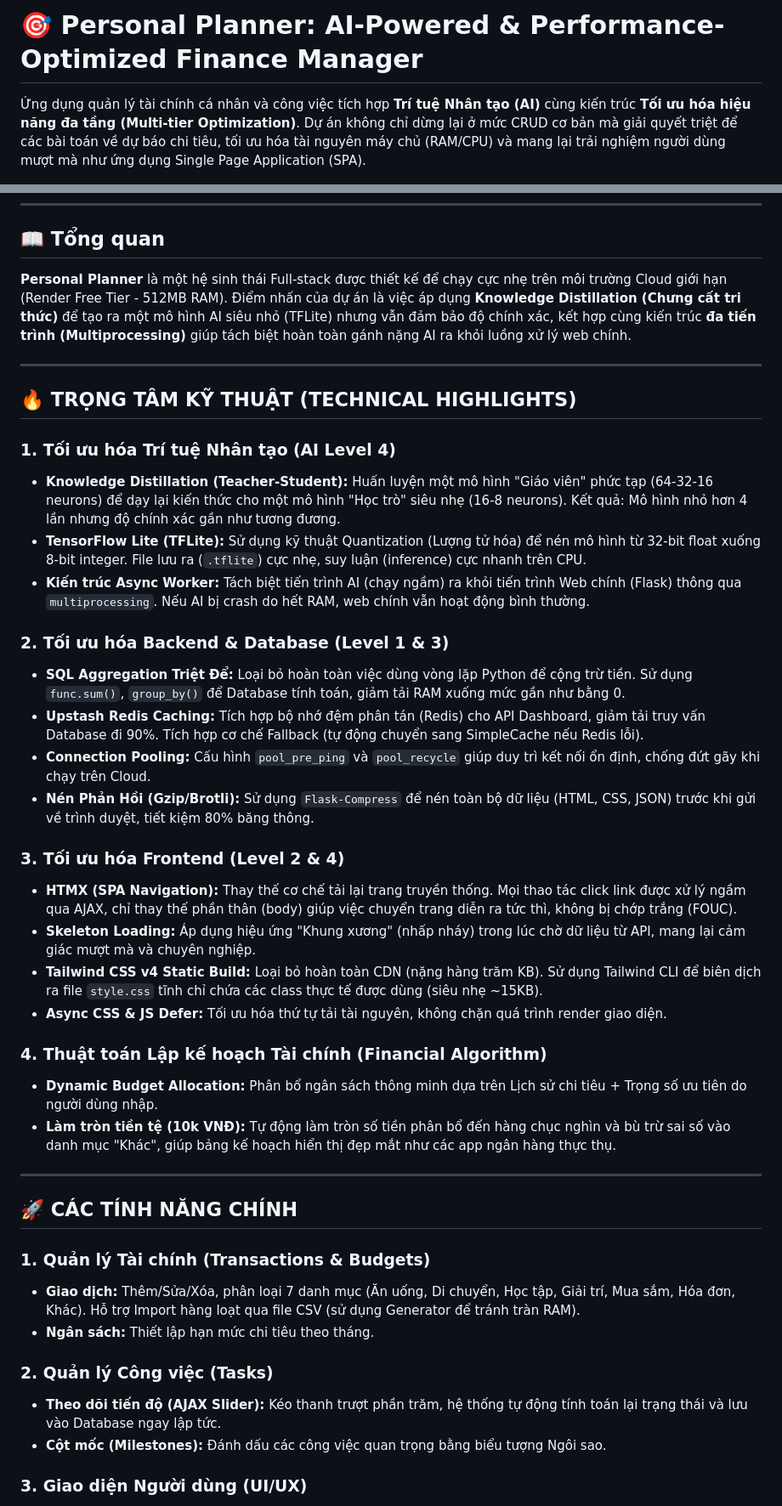
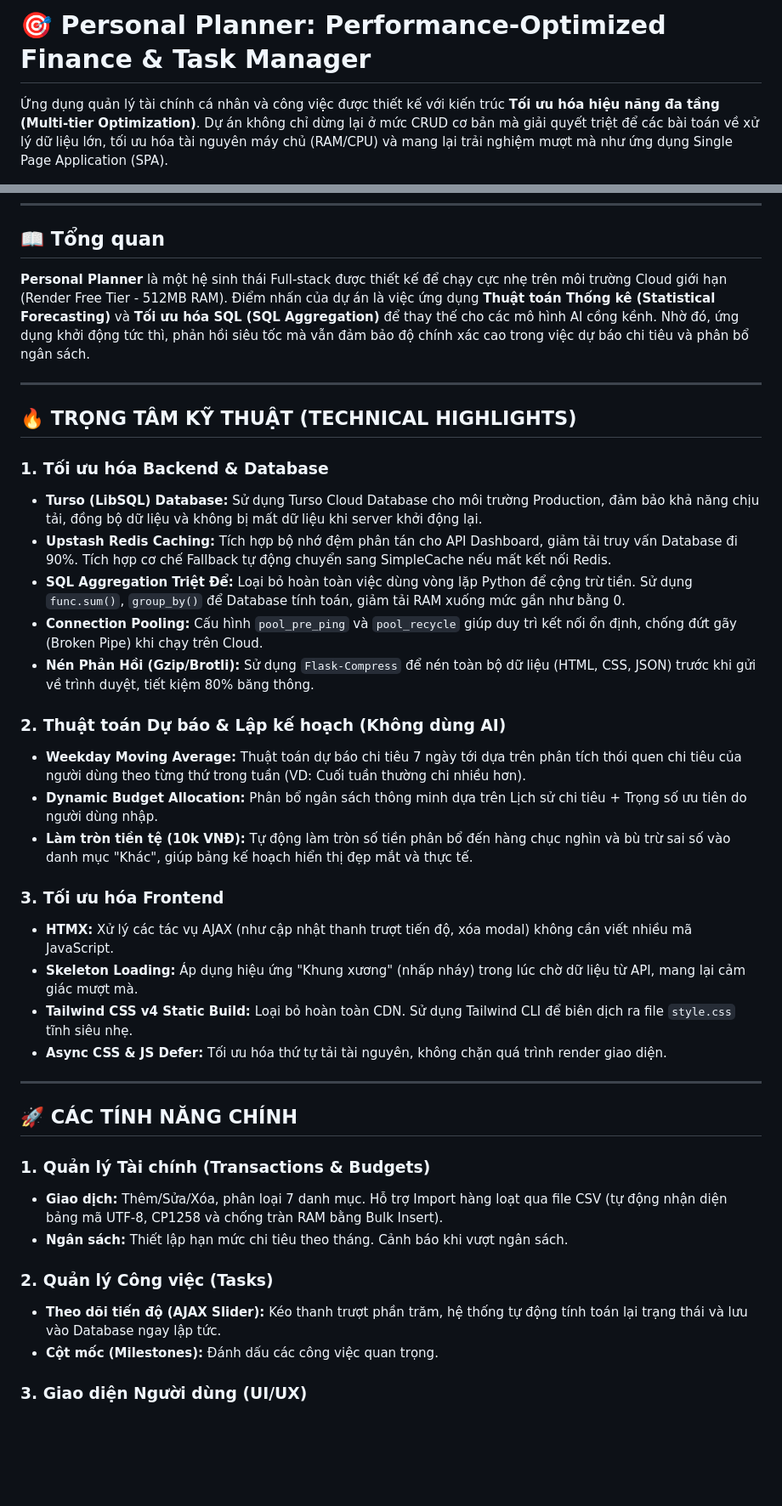
Before and after one commit to KhanhVu156/personal_planner, a Markdown page: README.md, 2 parts joined by grey strips. Shown at 85% size. Rendered like a GitHub page; blank space fills up the shorter version.

```diff
--- a/README.md
+++ b/README.md
@@ -1,6 +1,6 @@
-# 🎯 Personal Planner: AI-Powered & Performance-Optimized Finance Manager
+# 🎯 Personal Planner: Performance-Optimized Finance & Task Manager
 
-Ứng dụng quản lý tài chính cá nhân và công việc tích hợp **Trí tuệ Nhân tạo (AI)** cùng kiến trúc **Tối ưu hóa hiệu năng đa tầng (Multi-tier Optimization)**. Dự án không chỉ dừng lại ở mức CRUD cơ bản mà giải quyết triệt để các bài toán về dự báo chi tiêu, tối ưu hóa tài nguyên máy chủ (RAM/CPU) và mang lại trải nghiệm người dùng mượt mà như ứng dụng Single Page Application (SPA).
+Ứng dụng quản lý tài chính cá nhân và công việc được thiết kế với kiến trúc **Tối ưu hóa hiệu năng đa tầng (Multi-tier Optimization)**. Dự án không chỉ dừng lại ở mức CRUD cơ bản mà giải quyết triệt để các bài toán về xử lý dữ liệu lớn, tối ưu hóa tài nguyên máy chủ (RAM/CPU) và mang lại trải nghiệm mượt mà như ứng dụng Single Page Application (SPA).
 
 [![Python](https://img.shields.io/badge/Python-3.10%2B-blue.svg)](https://www.python.org/)
 [![Flask](https://img.shields.io/badge/Framework-Flask-green.svg)](https://flask.palletsprojects.com/)
@@ -12,36 +13,32 @@
 
 ## 📖 Tổng quan
 
-**Personal Planner** là một hệ sinh thái Full-stack được thiết kế để chạy cực nhẹ trên môi trường Cloud giới hạn (Render Free Tier - 512MB RAM). Điểm nhấn của dự án là việc áp dụng **Knowledge Distillation (Chưng cất tri thức)** để tạo ra một mô hình AI siêu nhỏ (TFLite) nhưng vẫn đảm bảo độ chính xác, kết hợp cùng kiến trúc **đa tiến trình (Multiprocessing)** giúp tách biệt hoàn toàn gánh nặng AI ra khỏi luồng xử lý web chính.
+**Personal Planner** là một hệ sinh thái Full-stack được thiết kế để chạy cực nhẹ trên môi trường Cloud giới hạn (Render Free Tier - 512MB RAM). Điểm nhấn của dự án là việc ứng dụng **Thuật toán Thống kê (Statistical Forecasting)** và **Tối ưu hóa SQL (SQL Aggregation)** để thay thế cho các mô hình AI cồng kềnh. Nhờ đó, ứng dụng khởi động tức thì, phản hồi siêu tốc mà vẫn đảm bảo độ chính xác cao trong việc dự báo chi tiêu và phân bổ ngân sách.
 
 ---
 
 ## 🔥 TRỌNG TÂM KỸ THUẬT (TECHNICAL HIGHLIGHTS)
 
-### 1. Tối ưu hóa Trí tuệ Nhân tạo (AI Level 4)
+### 1. Tối ưu hóa Backend & Database
 
-* **Knowledge Distillation (Teacher-Student):** Huấn luyện một mô hình "Giáo viên" phức tạp (64-32-16 neurons) để dạy lại kiến thức cho một mô hình "Học trò" siêu nhẹ (16-8 neurons). Kết quả: Mô hình nhỏ hơn 4 lần nhưng độ chính xác gần như tương đương.
-* **TensorFlow Lite (TFLite):** Sử dụng kỹ thuật Quantization (Lượng tử hóa) để nén mô hình từ 32-bit float xuống 8-bit integer. File lưu ra (`.tflite`) cực nhẹ, suy luận (inference) cực nhanh trên CPU.
-* **Kiến trúc Async Worker:** Tách biệt tiến trình AI (chạy ngầm) ra khỏi tiến trình Web chính (Flask) thông qua `multiprocessing`. Nếu AI bị crash do hết RAM, web chính vẫn hoạt động bình thường.
-
-### 2. Tối ưu hóa Backend & Database (Level 1 & 3)
-
+* **Turso (LibSQL) Database:** Sử dụng Turso Cloud Database cho môi trường Production, đảm bảo khả năng chịu tải, đồng bộ dữ liệu và không bị mất dữ liệu khi server khởi động lại.
+* **Upstash Redis Caching:** Tích hợp bộ nhớ đệm phân tán cho API Dashboard, giảm tải truy vấn Database đi 90%. Tích hợp cơ chế Fallback tự động chuyển sang SimpleCache nếu mất kết nối Redis.
 * **SQL Aggregation Triệt Để:** Loại bỏ hoàn toàn việc dùng vòng lặp Python để cộng trừ tiền. Sử dụng `func.sum()`, `group_by()` để Database tính toán, giảm tải RAM xuống mức gần như bằng 0.
-* **Upstash Redis Caching:** Tích hợp bộ nhớ đệm phân tán (Redis) cho API Dashboard, giảm tải truy vấn Database đi 90%. Tích hợp cơ chế Fallback (tự động chuyển sang SimpleCache nếu Redis lỗi).
-* **Connection Pooling:** Cấu hình `pool_pre_ping` và `pool_recycle` giúp duy trì kết nối ổn định, chống đứt gãy khi chạy trên Cloud.
+* **Connection Pooling:** Cấu hình `pool_pre_ping` và `pool_recycle` giúp duy trì kết nối ổn định, chống đứt gãy (Broken Pipe) khi chạy trên Cloud.
 * **Nén Phản Hồi (Gzip/Brotli):** Sử dụng `Flask-Compress` để nén toàn bộ dữ liệu (HTML, CSS, JSON) trước khi gửi về trình duyệt, tiết kiệm 80% băng thông.
 
-### 3. Tối ưu hóa Frontend (Level 2 & 4)
+### 2. Thuật toán Dự báo & Lập kế hoạch (Không dùng AI)
 
-* **HTMX (SPA Navigation):** Thay thế cơ chế tải lại trang truyền thống. Mọi thao tác click link được xử lý ngầm qua AJAX, chỉ thay thế phần thân (body) giúp việc chuyển trang diễn ra tức thì, không bị chớp trắng (FOUC).
-* **Skeleton Loading:** Áp dụng hiệu ứng "Khung xương" (nhấp nháy) trong lúc chờ dữ liệu từ API, mang lại cảm giác mượt mà và chuyên nghiệp.
-* **Tailwind CSS v4 Static Build:** Loại bỏ hoàn toàn CDN (nặng hàng trăm KB). Sử dụng Tailwind CLI để biên dịch ra file `style.css` tĩnh chỉ chứa các class thực tế được dùng (siêu nhẹ ~15KB).
+* **Weekday Moving Average:** Thuật toán dự báo chi tiêu 7 ngày tới dựa trên phân tích thói quen chi tiêu của người dùng theo từng thứ trong tuần (VD: Cuối tuần thường chi nhiều hơn).
+* **Dynamic Budget Allocation:** Phân bổ ngân sách thông minh dựa trên Lịch sử chi tiêu + Trọng số ưu tiên do người dùng nhập.
+* **Làm tròn tiền tệ (10k VNĐ):** Tự động làm tròn số tiền phân bổ đến hàng chục nghìn và bù trừ sai số vào danh mục "Khác", giúp bảng kế hoạch hiển thị đẹp mắt và thực tế.
+
+### 3. Tối ưu hóa Frontend
+
+* **HTMX:** Xử lý các tác vụ AJAX (như cập nhật thanh trượt tiến độ, xóa modal) không cần viết nhiều mã JavaScript.
+* **Skeleton Loading:** Áp dụng hiệu ứng "Khung xương" (nhấp nháy) trong lúc chờ dữ liệu từ API, mang lại cảm giác mượt mà.
+* **Tailwind CSS v4 Static Build:** Loại bỏ hoàn toàn CDN. Sử dụng Tailwind CLI để biên dịch ra file `style.css` tĩnh siêu nhẹ.
 * **Async CSS & JS Defer:** Tối ưu hóa thứ tự tải tài nguyên, không chặn quá trình render giao diện.
-
-### 4. Thuật toán Lập kế hoạch Tài chính (Financial Algorithm)
-
-* **Dynamic Budget Allocation:** Phân bổ ngân sách thông minh dựa trên Lịch sử chi tiêu + Trọng số ưu tiên do người dùng nhập.
-* **Làm tròn tiền tệ (10k VNĐ):** Tự động làm tròn số tiền phân bổ đến hàng chục nghìn và bù trừ sai số vào danh mục "Khác", giúp bảng kế hoạch hiển thị đẹp mắt như các app ngân hàng thực thụ.
 
 ---
 
@@ -49,13 +46,13 @@
 
 ### 1. Quản lý Tài chính (Transactions & Budgets)
 
-* **Giao dịch:** Thêm/Sửa/Xóa, phân loại 7 danh mục (Ăn uống, Di chuyển, Học tập, Giải trí, Mua sắm, Hóa đơn, Khác). Hỗ trợ Import hàng loạt qua file CSV (sử dụng Generator để tránh tràn RAM).
-* **Ngân sách:** Thiết lập hạn mức chi tiêu theo tháng.
+* **Giao dịch:** Thêm/Sửa/Xóa, phân loại 7 danh mục. Hỗ trợ Import hàng loạt qua file CSV (tự động nhận diện bảng mã UTF-8, CP1258 và chống tràn RAM bằng Bulk Insert).
+* **Ngân sách:** Thiết lập hạn mức chi tiêu theo tháng. Cảnh báo khi vượt ngân sách.
 
 ### 2. Quản lý Công việc (Tasks)
 
 * **Theo dõi tiến độ (AJAX Slider):** Kéo thanh trượt phần trăm, hệ thống tự động tính toán lại trạng thái và lưu vào Database ngay lập tức.
-* **Cột mốc (Milestones):** Đánh dấu các công việc quan trọng bằng biểu tượng Ngôi sao.
+* **Cột mốc (Milestones):** Đánh dấu các công việc quan trọng.
 
 ### 3. Giao diện Người dùng (UI/UX)
 
```
Also changed, not shown: other parts of README.md (+40 -32 lines).
